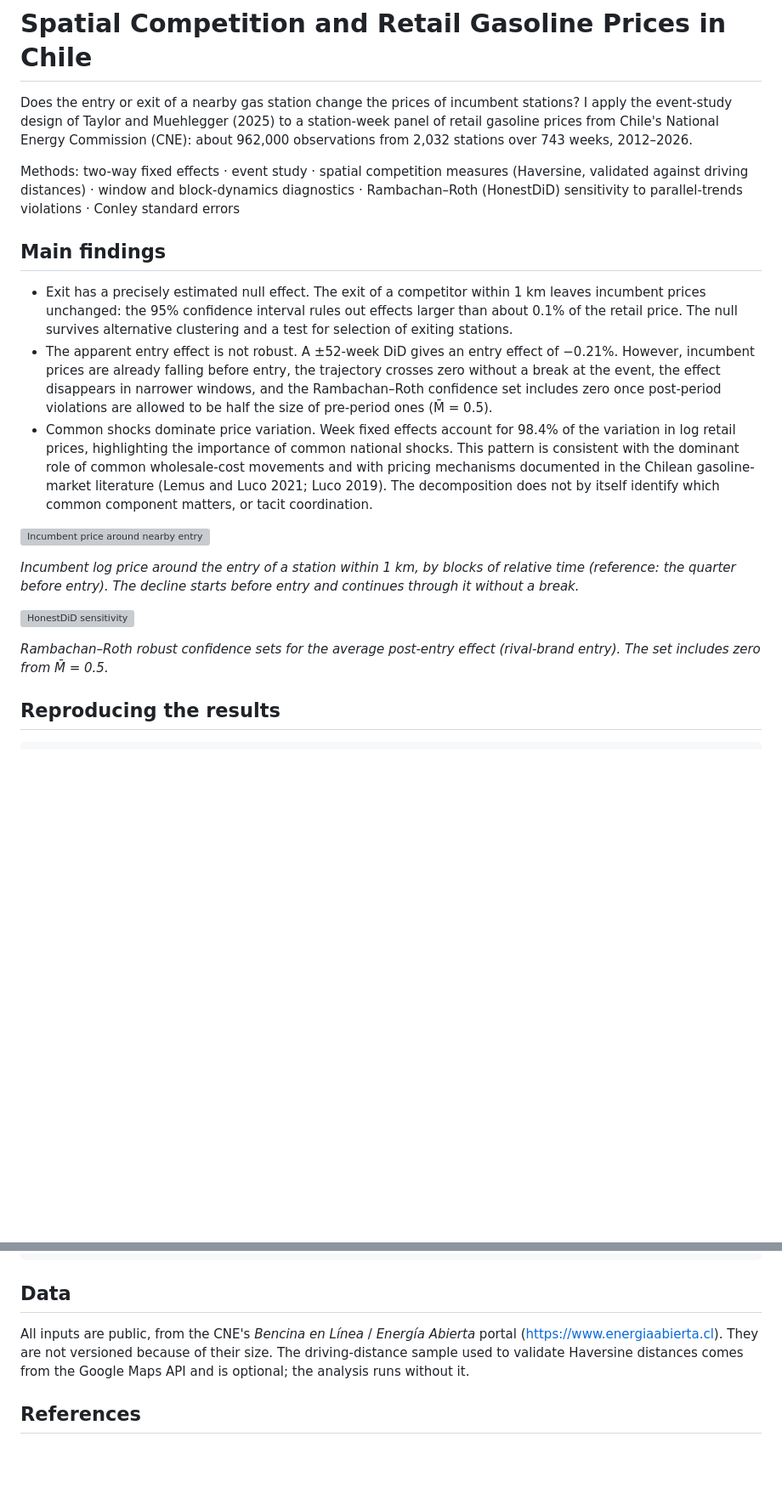
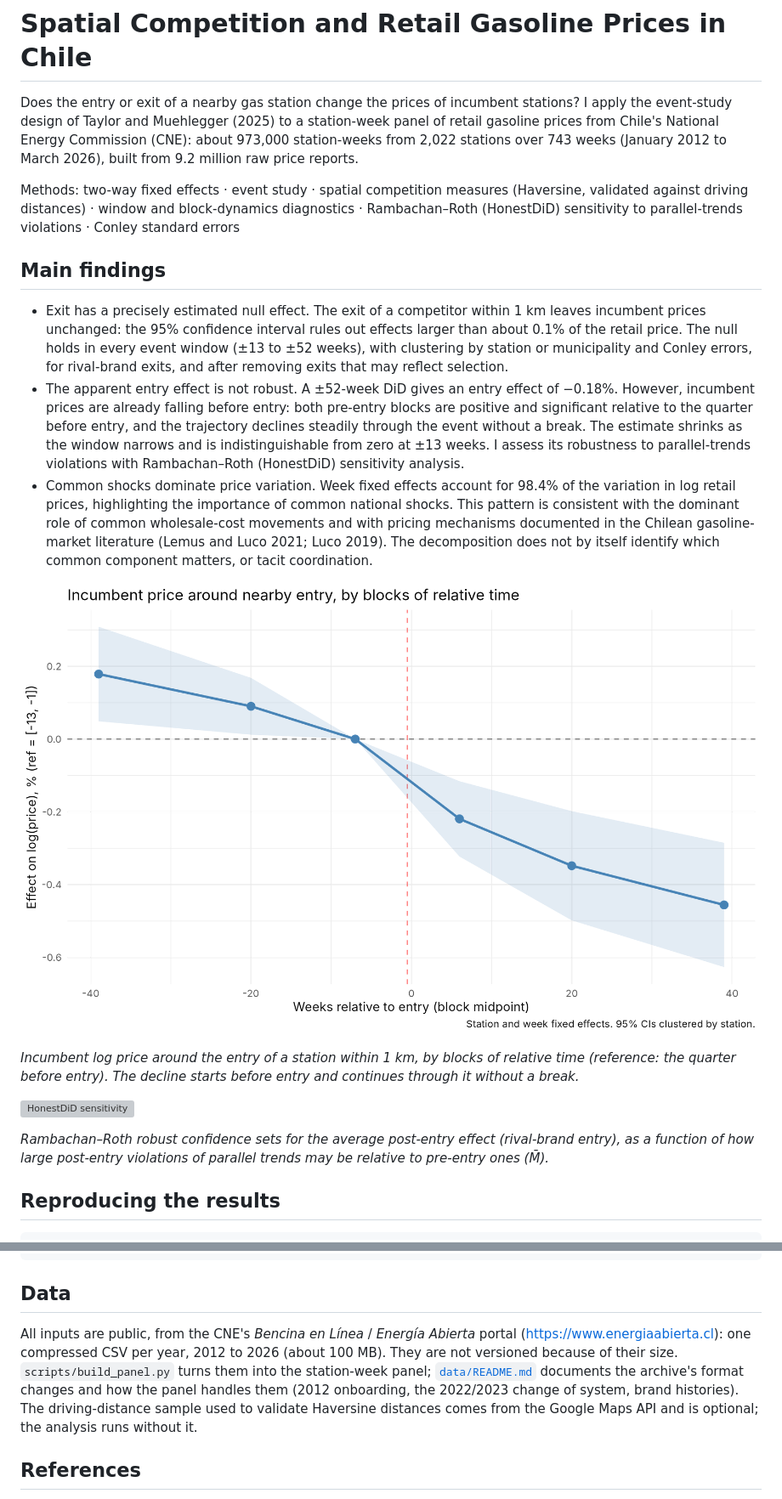
Before and after one commit to eduturtu/spatial-competition-chile, a Markdown page: README.md, 2 parts joined by grey strips. Shown at 85% size. Rendered like a GitHub page; pictures changed too: figures/pretrend_bloques.png (added); blank space fills up the shorter version; grey boxes are pictures that could not be loaded.

```diff
--- a/README.md
+++ b/README.md
@@ -1,13 +1,13 @@
 # Spatial Competition and Retail Gasoline Prices in Chile
 
-Does the entry or exit of a nearby gas station change the prices of incumbent stations? I apply the event-study design of Taylor and Muehlegger (2025) to a station-week panel of retail gasoline prices from Chile's National Energy Commission (CNE): about 962,000 observations from 2,032 stations over 743 weeks, 2012–2026.
+Does the entry or exit of a nearby gas station change the prices of incumbent stations? I apply the event-study design of Taylor and Muehlegger (2025) to a station-week panel of retail gasoline prices from Chile's National Energy Commission (CNE): about 973,000 station-weeks from 2,022 stations over 743 weeks (January 2012 to March 2026), built from 9.2 million raw price reports.
 
 Methods: two-way fixed effects · event study · spatial competition measures (Haversine, validated against driving distances) · window and block-dynamics diagnostics · Rambachan–Roth (HonestDiD) sensitivity to parallel-trends violations · Conley standard errors
 
 ## Main findings
 
-- Exit has a precisely estimated null effect. The exit of a competitor within 1 km leaves incumbent prices unchanged: the 95% confidence interval rules out effects larger than about 0.1% of the retail price. The null survives alternative clustering and a test for selection of exiting stations.
-- The apparent entry effect is not robust. A ±52-week DiD gives an entry effect of −0.21%. However, incumbent prices are already falling before entry, the trajectory crosses zero without a break at the event, the effect disappears in narrower windows, and the Rambachan–Roth confidence set includes zero once post-period violations are allowed to be half the size of pre-period ones (M̄ = 0.5).
+- Exit has a precisely estimated null effect. The exit of a competitor within 1 km leaves incumbent prices unchanged: the 95% confidence interval rules out effects larger than about 0.1% of the retail price. The null holds in every event window (±13 to ±52 weeks), with clustering by station or municipality and Conley errors, for rival-brand exits, and after removing exits that may reflect selection.
+- The apparent entry effect is not robust. A ±52-week DiD gives an entry effect of −0.18%. However, incumbent prices are already falling before entry: both pre-entry blocks are positive and significant relative to the quarter before entry, and the trajectory declines steadily through the event without a break. The estimate shrinks as the window narrows and is indistinguishable from zero at ±13 weeks. I assess its robustness to parallel-trends violations with Rambachan–Roth (HonestDiD) sensitivity analysis.
 - Common shocks dominate price variation. Week fixed effects account for 98.4% of the variation in log retail prices, highlighting the importance of common national shocks. This pattern is consistent with the dominant role of common wholesale-cost movements and with pricing mechanisms documented in the Chilean gasoline-market literature (Lemus and Luco 2021; Luco 2019). The decomposition does not by itself identify which common component matters, or tacit coordination.
 
 ![Incumbent price around nearby entry](figures/pretrend_bloques.png)
@@ -16,7 +16,7 @@ Methods: two-way fixed effects · event study · spatial competition measures (H
 
 ![HonestDiD sensitivity](figures/honestdid_rival.png)
 
-*Rambachan–Roth robust confidence sets for the average post-entry effect (rival-brand entry). The set includes zero from M̄ = 0.5.*
+*Rambachan–Roth robust confidence sets for the average post-entry effect (rival-brand entry), as a function of how large post-entry violations of parallel trends may be relative to pre-entry ones (M̄).*
 
 ## Reproducing the results
 
@@ -56,7 +56,7 @@ Requirements: R ≥ 4.2 and the packages listed in `R/00_setup.R`. If a `renv.lo
 
 ## Data
 
-All inputs are public, from the CNE's *Bencina en Línea* / *Energía Abierta* portal (https://www.energiaabierta.cl). They are not versioned because of their size. The driving-distance sample used to validate Haversine distances comes from the Google Maps API and is optional; the analysis runs without it.
+All inputs are public, from the CNE's *Bencina en Línea* / *Energía Abierta* portal (https://www.energiaabierta.cl): one compressed CSV per year, 2012 to 2026 (about 100 MB). They are not versioned because of their size. `scripts/build_panel.py` turns them into the station-week panel; [`data/README.md`](data/README.md) documents the archive's format changes and how the panel handles them (2012 onboarding, the 2022/2023 change of system, brand histories). The driving-distance sample used to validate Haversine distances comes from the Google Maps API and is optional; the analysis runs without it.
 
 ## References
 
```
Also changed, not shown: data/README.md (+9 -1 lines), figures/event_study_TM.png (added), 4 other files.
